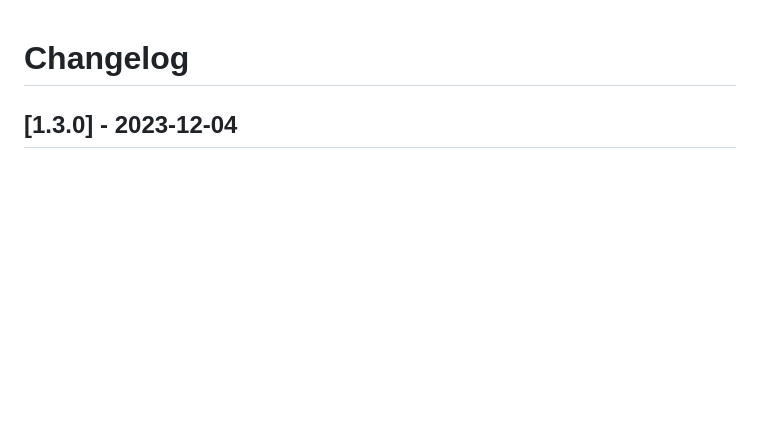
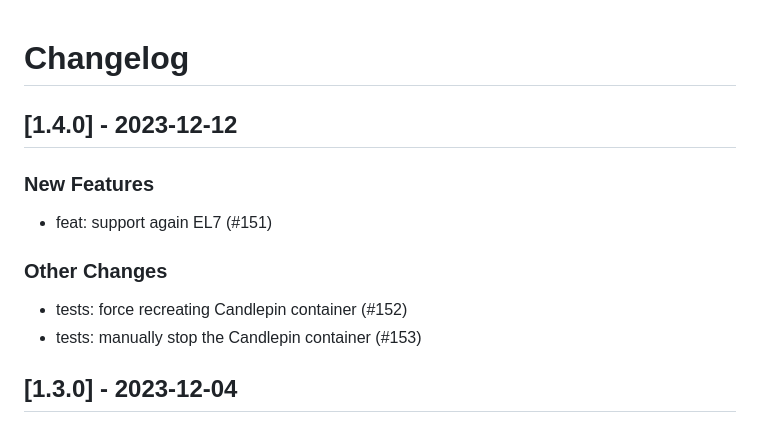
Before and after one commit to linux-system-roles/rhc, a Markdown page: CHANGELOG.md, the part around the change. Rendered like a GitHub page; blank space fills up the shorter version.

Commit message:
docs(changelog): version 1.4.0 [citest skip]
Update changelog and .README.html for version 1.4.0

Signed-off-by: Rich Megginson <rmeggins@redhat.com>

```diff
--- a/CHANGELOG.md
+++ b/CHANGELOG.md
@@ -1,5 +1,17 @@
 Changelog
 =========
+
+[1.4.0] - 2023-12-12
+--------------------
+
+### New Features
+
+- feat: support again EL7 (#151)
+
+### Other Changes
+
+- tests: force recreating Candlepin container (#152)
+- tests: manually stop the Candlepin container (#153)
 
 [1.3.0] - 2023-12-04
 --------------------
```
